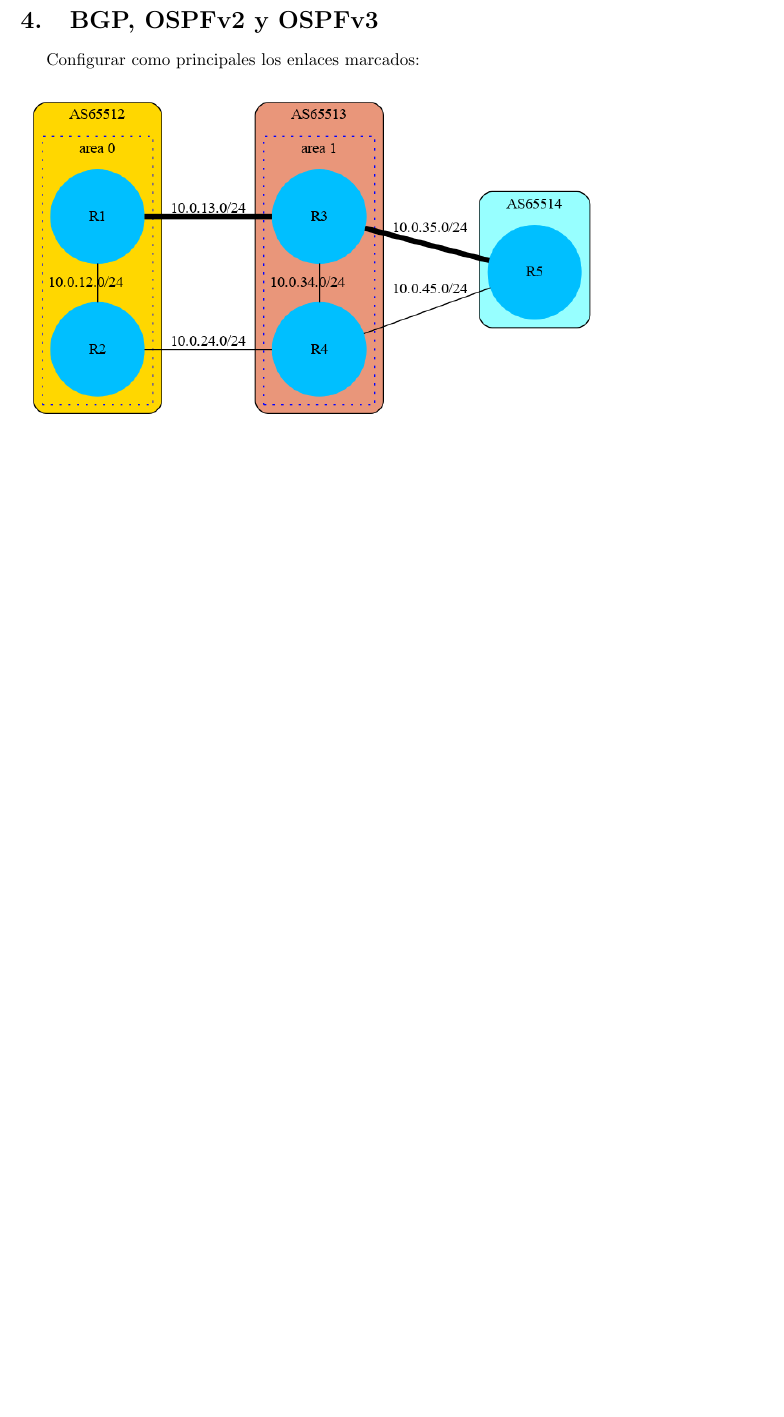
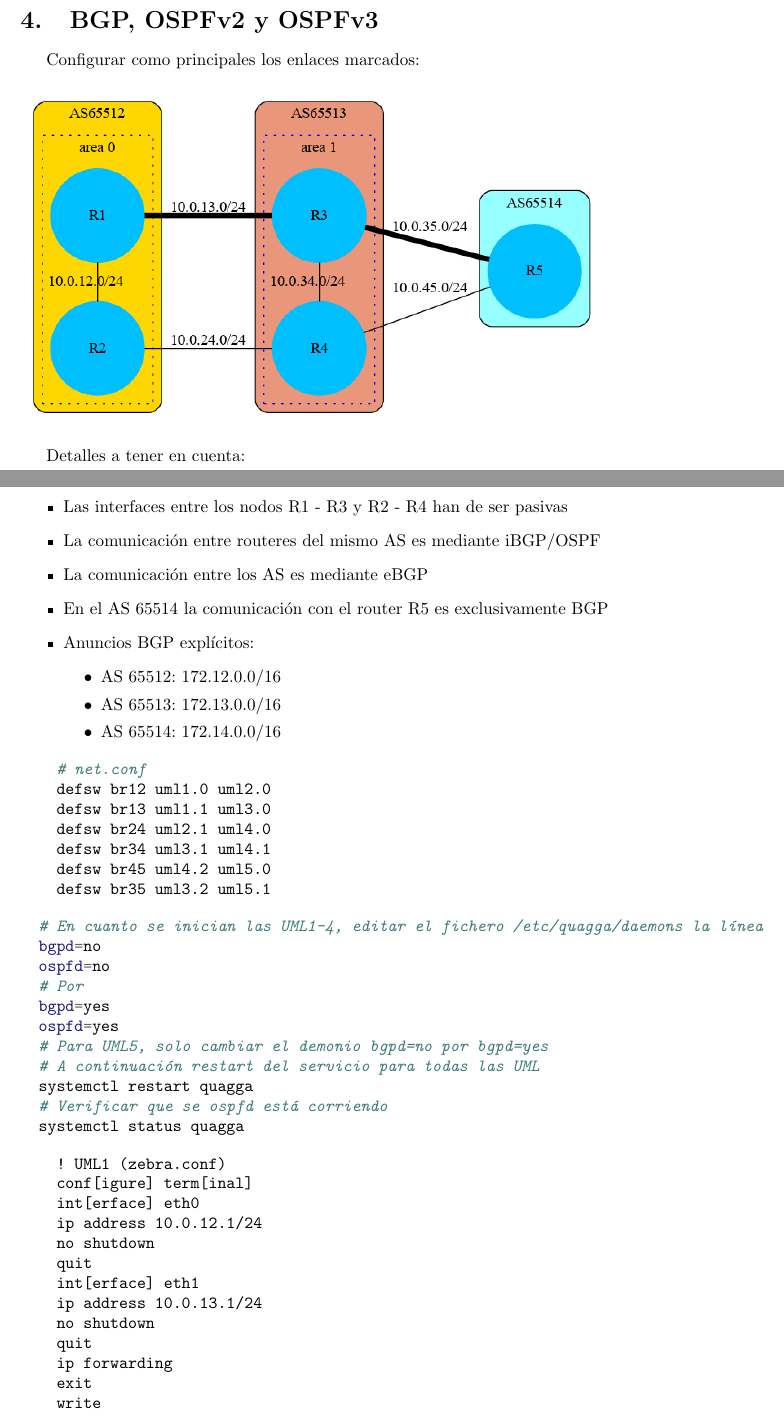
Before and after one commit to MiguelERuiz/RNG, a LaTeX document (practicas.tex): part of page 10 of 10 before the commit and two parts of pages 10 and 11 of 15 after it, the two joined at a grey line, cut so that both start at the same text, the shorter picture padded with empty space. Compiled offline with pdfLaTeX.

Commit message:
Practica de BGP, OSPFv2 con NEXT_HOP

```diff
--- a/practicas.tex
+++ b/practicas.tex
@@ -481,7 +481,72 @@ Configurar 5 máquinas virtuales para crear el siguiente AS:
 \end{minted}
 
 \section{BGP, OSPFv2 y OSPFv3}
-Configurar como principales los enlaces marcados:
-\begin{figure}[h]
-  \includegraphics[width=12cm]{bgp_next_hop.png}
-\end{figure}
+  Configurar como principales los enlaces marcados:
+  \begin{figure}[h]
+    \includegraphics[width=12cm]{bgp_next_hop.png}
+  \end{figure}
+
+  Detalles a tener en cuenta:
+
+  \begin{itemize}
+    \item Las interfaces entre los nodos R1 - R3 y R2 - R4 han de ser pasivas
+    \item La comunicación entre routeres del mismo AS es mediante iBGP/OSPF
+    \item La comunicación entre los AS es mediante eBGP
+    \item En el AS 65514 la comunicación con el router R5 es exclusivamente BGP
+    \item Anuncios BGP explícitos:
+    \begin{itemize}
+      \item AS 65512: 172.12.0.0/16
+      \item AS 65513: 172.13.0.0/16
+      \item AS 65514: 172.14.0.0/16
+    \end{itemize}
+  \end{itemize}
+
+  \begin{minted}{bash}
+    # net.conf
+    defsw br12 uml1.0 uml2.0
+    defsw br13 uml1.1 uml3.0
+    defsw br24 uml2.1 uml4.0
+    defsw br34 uml3.1 uml4.1
+    defsw br45 uml4.2 uml5.0
+    defsw br35 uml3.2 uml5.1
+  \end{minted}
+
+  \begin{minted}{bash}
+  # En cuanto se inician las UML1-4, editar el fichero /etc/quagga/daemons la línea
+  bgpd=no
+  ospfd=no
+  # Por
+  bgpd=yes
+  ospfd=yes
+  # Para UML5, solo cambiar el demonio bgpd=no por bgpd=yes
+  # A continuación restart del servicio para todas las UML
+  systemctl restart quagga
+  # Verificar que se ospfd está corriendo
+  systemctl status quagga
+\end{minted}
+
+  \begin{minted}{lexer.py:IOSLexer -x}
+    ! UML1 (zebra.conf)
+    conf[igure] term[inal]
+    int[erface] eth0
+    ip address 10.0.12.1/24
+    no shutdown
+    quit
+    int[erface] eth1
+    ip address 10.0.13.1/24
+    no shutdown
+    quit
+    ip forwarding
+    exit
+    write
+  \end{minted}
+
+  \begin{minted}{lexer.py:IOSLexer -x}
+    ! UML2 (zebra.conf)
+    conf[igure] term[inal]
+    int[erface] eth0
+    ip address 10.0.12.2/24
+    no shutdown
+    quit
+    int[erface] eth1
+    ip address 10.0.24.1/24
@@ -487,0 +562,10 @@ Configurar como principales los enlaces marcados:
+    conf[igure] term[inal]
+    int[erface] eth0
+    ip address 10.0.13.1/24
+    no shutdown
+    quit
+    int[erface] eth1
+    ip address 10.0.34.1/24
+    no shutdown
+    int[erface] eth2
+    ip address 10.0.35.1/24
@@ -487,0 +581,10 @@ Configurar como principales los enlaces marcados:
+    conf[igure] term[inal]
+    int[erface] eth0
+    ip address 10.0.24.2/24
+    no shutdown
+    quit
+    int[erface] eth1
+    ip address 10.0.34.2/24
+    no shutdown
+    int[erface] eth2
+    ip address 10.0.45.1/24
@@ -487,0 +600,7 @@ Configurar como principales los enlaces marcados:
+    conf[igure] term[inal]
+    int[erface] eth0
+    ip address 10.0.45.2/24
+    no shutdown
+    quit
+    int[erface] eth1
+    ip address 10.0.35.2/24
@@ -487,0 +616 @@ Configurar como principales los enlaces marcados:
+    conf[igure] term[inal]
@@ -487,0 +628 @@ Configurar como principales los enlaces marcados:
+    conf[igure] term[inal]
@@ -487,0 +640 @@ Configurar como principales los enlaces marcados:
+    conf[igure] term[inal]
@@ -487,0 +653 @@ Configurar como principales los enlaces marcados:
+    conf[igure] term[inal]
@@ -487,0 +670 @@ Configurar como principales los enlaces marcados:
+    network 172.12.0.0/16
@@ -487,0 +693 @@ Configurar como principales los enlaces marcados:
+    network 172.13.0.0/16
@@ -487,0 +716 @@ Configurar como principales los enlaces marcados:
+    network 172.14.0.0/16
```
Also changed, not shown: practicas.tex (145 more changed lines).
